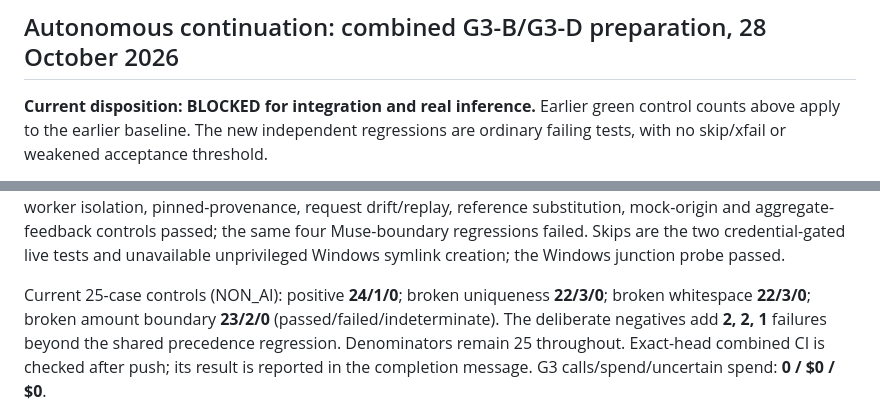
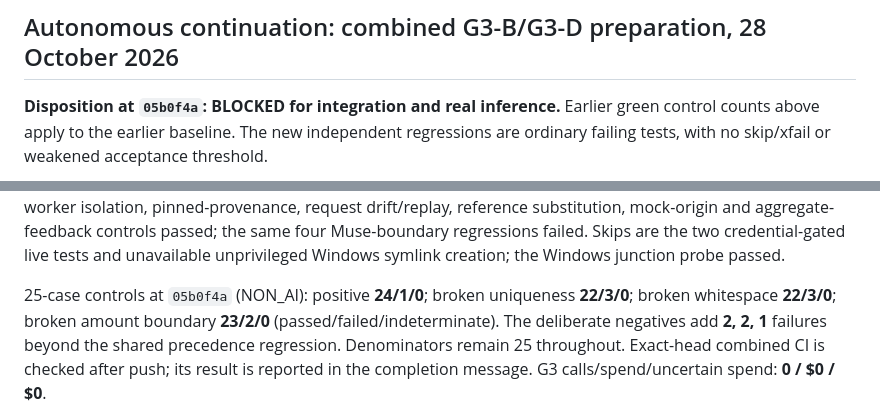
Before and after one commit to Ankit6149/second-source, a Markdown page: docs/G3_VERIFIER_ACCEPTANCE.md, 2 parts joined by grey strips. GitHub-like rendering.

Commit message:
docs(g3): record independent green combined controls after Muse corrections

```diff
--- a/docs/G3_VERIFIER_ACCEPTANCE.md
+++ b/docs/G3_VERIFIER_ACCEPTANCE.md
@@ -191,7 +191,7 @@ Muse's text/dict parameter-error-precedence correction must be independently ver
 
 ## Autonomous continuation: combined G3-B/G3-D preparation, 28 October 2026
 
-**Current disposition: BLOCKED for integration and real inference.** Earlier green
+**Disposition at `05b0f4a`: BLOCKED for integration and real inference.** Earlier green
 control counts above apply to the earlier baseline. The new independent regressions
 are ordinary failing tests, with no skip/xfail or weakened acceptance threshold.
 
@@ -314,7 +314,7 @@ mock-origin and aggregate-feedback controls passed; the same four Muse-boundary
 regressions failed. Skips are the two credential-gated live tests and unavailable
 unprivileged Windows symlink creation; the Windows junction probe passed.
 
-Current 25-case controls (NON_AI): positive **24/1/0**; broken uniqueness
+25-case controls at `05b0f4a` (NON_AI): positive **24/1/0**; broken uniqueness
 **22/3/0**; broken whitespace **22/3/0**; broken amount boundary **23/2/0**
 (passed/failed/indeterminate). The deliberate negatives add **2, 2, 1** failures
 beyond the shared precedence regression. Denominators remain 25 throughout.
```
Also changed, not shown: other parts of docs/G3_VERIFIER_ACCEPTANCE.md (+75 -0 lines).
